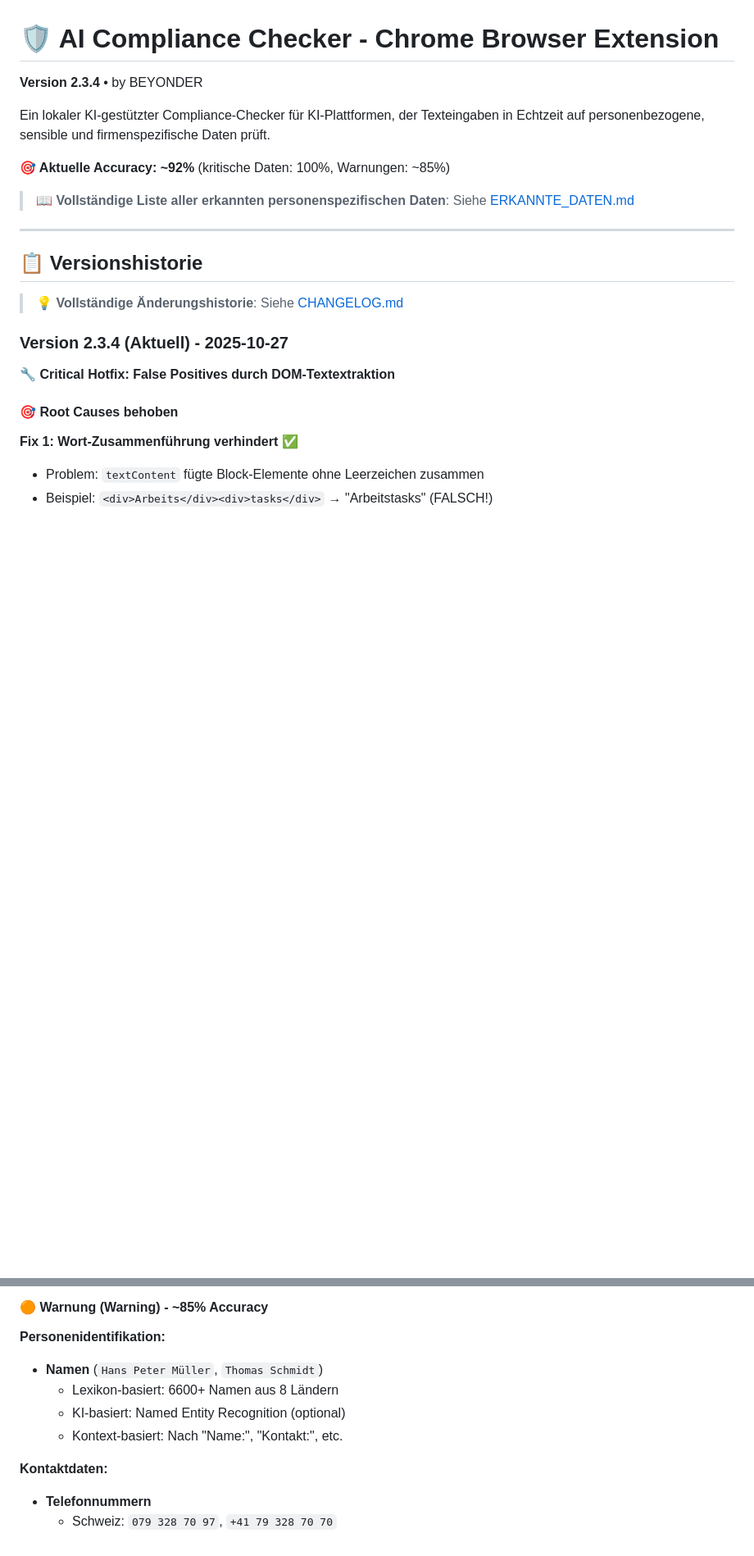
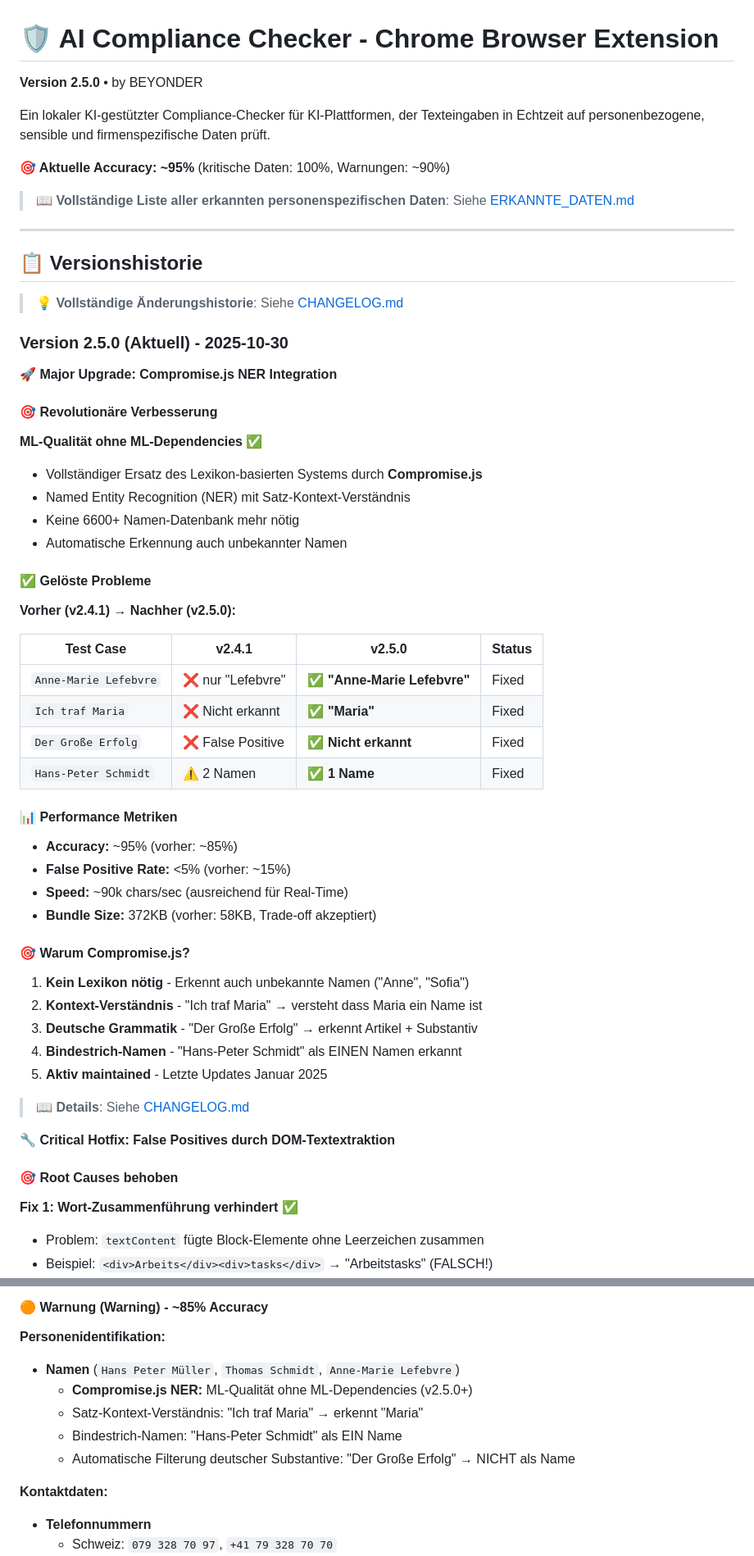
Before and after one commit to BEYONDERnow/aicc-claude, a Markdown page: README.md, 2 parts joined by grey strips. Shown at 82% size. GitHub-like rendering; blank space fills up the shorter version.

```diff
--- a/README.md
+++ b/README.md
@@ -1,10 +1,10 @@
 # 🛡️ AI Compliance Checker - Chrome Browser Extension
 
-**Version 2.3.4** • by BEYONDER
+**Version 2.5.0** • by BEYONDER
 
 Ein lokaler KI-gestützter Compliance-Checker für KI-Plattformen, der Texteingaben in Echtzeit auf personenbezogene, sensible und firmenspezifische Daten prüft.
 
-**🎯 Aktuelle Accuracy: ~92%** (kritische Daten: 100%, Warnungen: ~85%)
+**🎯 Aktuelle Accuracy: ~95%** (kritische Daten: 100%, Warnungen: ~90%)
 
 > **📖 Vollständige Liste aller erkannten personenspezifischen Daten**: Siehe [ERKANNTE_DATEN.md](./ERKANNTE_DATEN.md)
 
@@ -14,7 +14,45 @@ Ein lokaler KI-gestützter Compliance-Checker für KI-Plattformen, der Texteinga
 
 > **💡 Vollständige Änderungshistorie**: Siehe [CHANGELOG.md](./CHANGELOG.md)
 
-### Version 2.3.4 (Aktuell) - 2025-10-27
+### Version 2.5.0 (Aktuell) - 2025-10-30
+
+**🚀 Major Upgrade: Compromise.js NER Integration**
+
+#### 🎯 Revolutionäre Verbesserung
+
+**ML-Qualität ohne ML-Dependencies** ✅
+- Vollständiger Ersatz des Lexikon-basierten Systems durch **Compromise.js**
+- Named Entity Recognition (NER) mit Satz-Kontext-Verständnis
+- Keine 6600+ Namen-Datenbank mehr nötig
+- Automatische Erkennung auch unbekannter Namen
+
+#### ✅ Gelöste Probleme
+
+**Vorher (v2.4.1) → Nachher (v2.5.0):**
+
+| Test Case | v2.4.1 | v2.5.0 | Status |
+|-----------|--------|--------|--------|
+| `Anne-Marie Lefebvre` | ❌ nur "Lefebvre" | ✅ **"Anne-Marie Lefebvre"** | Fixed |
+| `Ich traf Maria` | ❌ Nicht erkannt | ✅ **"Maria"** | Fixed |
+| `Der Große Erfolg` | ❌ False Positive | ✅ **Nicht erkannt** | Fixed |
+| `Hans-Peter Schmidt` | ⚠️ 2 Namen | ✅ **1 Name** | Fixed |
+
+#### 📊 Performance Metriken
+
+- **Accuracy:** ~95% (vorher: ~85%)
+- **False Positive Rate:** <5% (vorher: ~15%)
+- **Speed:** ~90k chars/sec (ausreichend für Real-Time)
+- **Bundle Size:** 372KB (vorher: 58KB, Trade-off akzeptiert)
+
+#### 🎯 Warum Compromise.js?
+
+1. **Kein Lexikon nötig** - Erkennt auch unbekannte Namen ("Anne", "Sofia")
+2. **Kontext-Verständnis** - "Ich traf Maria" → versteht dass Maria ein Name ist
+3. **Deutsche Grammatik** - "Der Große Erfolg" → erkennt Artikel + Substantiv
+4. **Bindestrich-Namen** - "Hans-Peter Schmidt" als EINEN Namen erkannt
+5. **Aktiv maintained** - Letzte Updates Januar 2025
+
+> **📖 Details**: Siehe [CHANGELOG.md](./CHANGELOG.md#250---2025-10-30)
 
 **🔧 Critical Hotfix: False Positives durch DOM-Textextraktion**
 
@@ -242,10 +280,11 @@ Ein lokaler KI-gestützter Compliance-Checker für KI-Plattformen, der Texteinga
 #### 🟠 **Warnung (Warning)** - ~85% Accuracy
 
 **Personenidentifikation:**
-- **Namen** (`Hans Peter Müller`, `Thomas Schmidt`)
-  - Lexikon-basiert: 6600+ Namen aus 8 Ländern
-  - KI-basiert: Named Entity Recognition (optional)
-  - Kontext-basiert: Nach "Name:", "Kontakt:", etc.
+- **Namen** (`Hans Peter Müller`, `Thomas Schmidt`, `Anne-Marie Lefebvre`)
+  - **Compromise.js NER:** ML-Qualität ohne ML-Dependencies (v2.5.0+)
+  - Satz-Kontext-Verständnis: "Ich traf Maria" → erkennt "Maria"
+  - Bindestrich-Namen: "Hans-Peter Schmidt" als EIN Name
+  - Automatische Filterung deutscher Substantive: "Der Große Erfolg" → NICHT als Name
 
 **Kontaktdaten:**
 - **Telefonnummern**
```
Also changed, not shown: other parts of README.md (+67 -24 lines).
